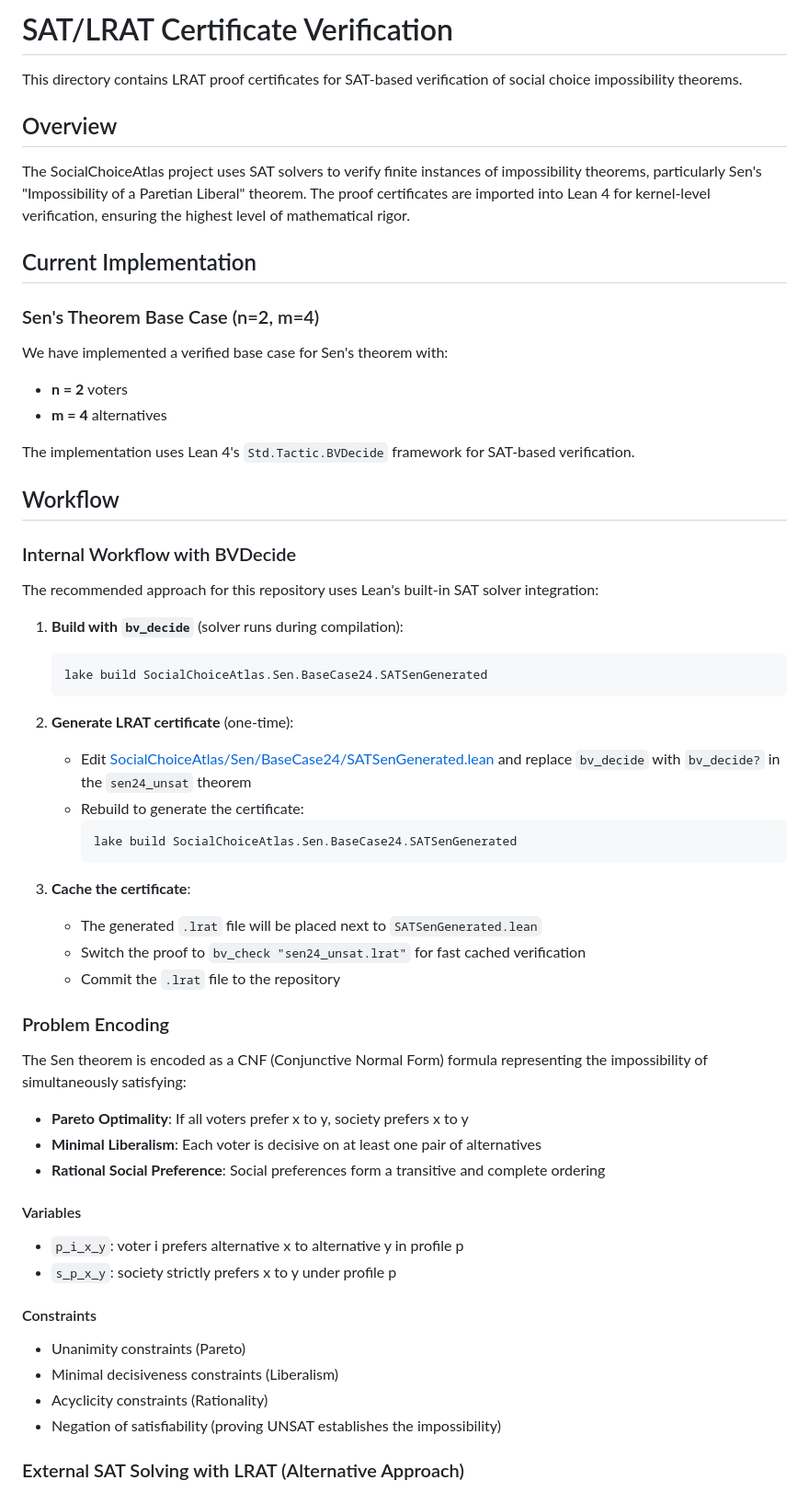
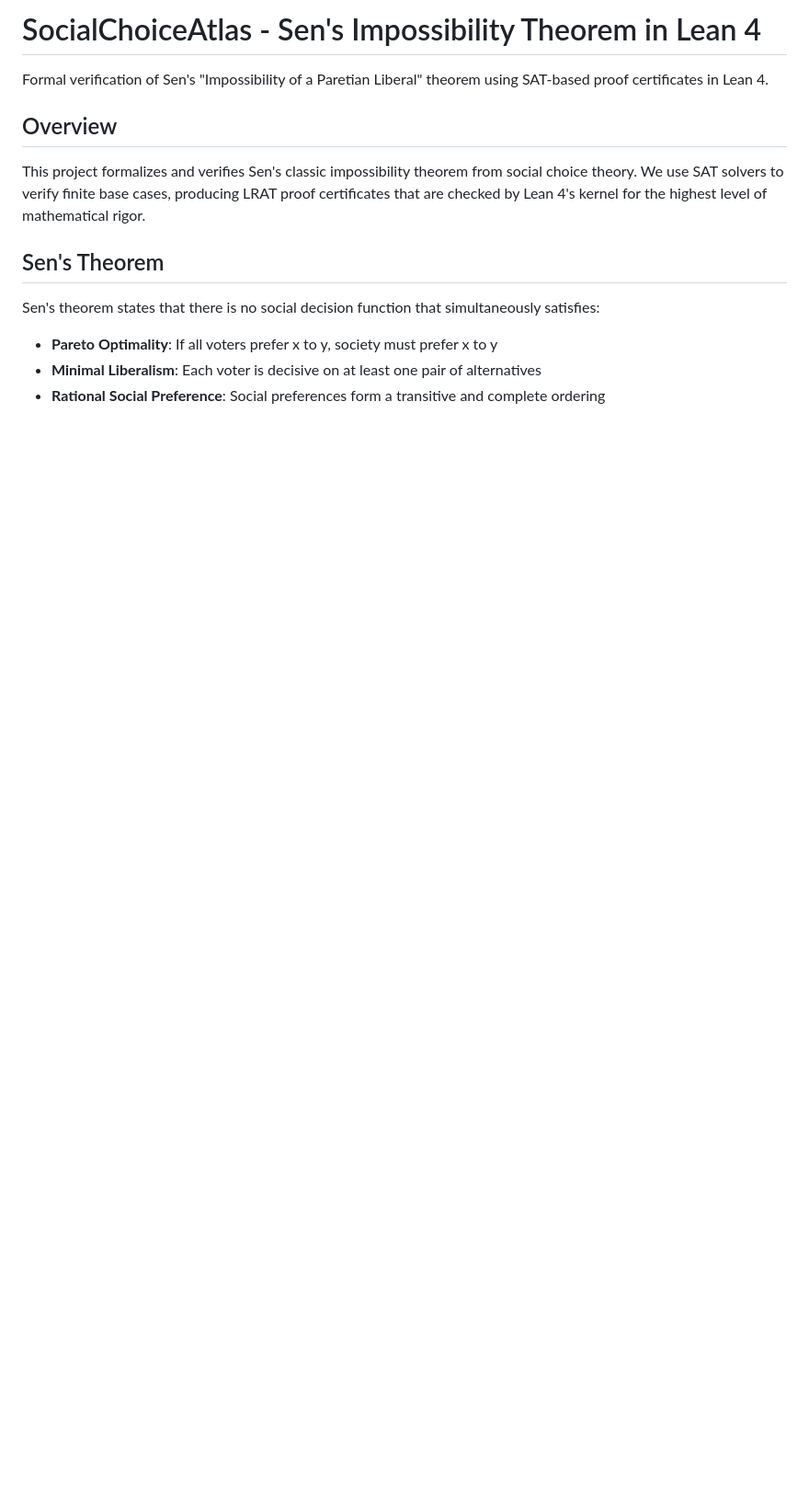
Before and after one commit to SHayashida/Sen-Lean4, a Markdown page: README.md, the part around one of its changes. Shown at 92% size. Drawn GitHub-style; blank space fills up the shorter version.

Commit message:
refactor: update README to clarify project overview and verification workflow

````diff
--- a/README.md
+++ b/README.md
@@ -1,62 +1,14 @@
-# SAT/LRAT Certificate Verification
+# SocialChoiceAtlas - Sen's Impossibility Theorem in Lean 4
 
-This directory contains LRAT proof certificates for SAT-based verification of social choice impossibility theorems.
+Formal verification of Sen's "Impossibility of a Paretian Liberal" theorem using SAT-based proof certificates in Lean 4.
 
 ## Overview
 
-The SocialChoiceAtlas project uses SAT solvers to verify finite instances of impossibility theorems, particularly Sen's "Impossibility of a Paretian Liberal" theorem. The proof certificates are imported into Lean 4 for kernel-level verification, ensuring the highest level of mathematical rigor.
+This project formalizes and verifies Sen's classic impossibility theorem from social choice theory. We use SAT solvers to verify finite base cases, producing LRAT proof certificates that are checked by Lean 4's kernel for the highest level of mathematical rigor.
 
-## Current Implementation
+## Sen's Theorem
 
-### Sen's Theorem Base Case (n=2, m=4)
-
-We have implemented a verified base case for Sen's theorem with:
-- **n = 2** voters
-- **m = 4** alternatives
-
-The implementation uses Lean 4's `Std.Tactic.BVDecide` framework for SAT-based verification.
-
-## Workflow
-
-### Internal Workflow with BVDecide
-
-The recommended approach for this repository uses Lean's built-in SAT solver integration:
-
-1. **Build with `bv_decide`** (solver runs during compilation):
-   ```bash
-   lake build SocialChoiceAtlas.Sen.BaseCase24.SATSenGenerated
-   ```
-
-2. **Generate LRAT certificate** (one-time):
-   - Edit [SocialChoiceAtlas/Sen/BaseCase24/SATSenGenerated.lean](../SocialChoiceAtlas/Sen/BaseCase24/SATSenGenerated.lean) and replace `bv_decide` with `bv_decide?` in the `sen24_unsat` theorem
-   - Rebuild to generate the certificate:
-     ```bash
-     lake build SocialChoiceAtlas.Sen.BaseCase24.SATSenGenerated
-     ```
-
-3. **Cache the certificate**:
-   - The generated `.lrat` file will be placed next to `SATSenGenerated.lean`
-   - Switch the proof to `bv_check "sen24_unsat.lrat"` for fast cached verification
-   - Commit the `.lrat` file to the repository
-
-### Problem Encoding
-
-The Sen theorem is encoded as a CNF (Conjunctive Normal Form) formula representing the impossibility of simultaneously satisfying:
-- **Pareto Optimality**: If all voters prefer x to y, society prefers x to y
+Sen's theorem states that there is no social decision function that simultaneously satisfies:
+- **Pareto Optimality**: If all voters prefer x to y, society must prefer x to y
 - **Minimal Liberalism**: Each voter is decisive on at least one pair of alternatives
 - **Rational Social Preference**: Social preferences form a transitive and complete ordering
-
-#### Variables
-
-- `p_i_x_y`: voter i prefers alternative x to alternative y in profile p
-- `s_p_x_y`: society strictly prefers x to y under profile p
-
-#### Constraints
-
-- Unanimity constraints (Pareto)
-- Minimal decisiveness constraints (Liberalism)
-- Acyclicity constraints (Rationality)
-- Negation of satisfiability (proving UNSAT establishes the impossibility)
-
-### External SAT Solving with LRAT (Alternative Approach)
-
````
Also changed, not shown: other parts of README.md (+18 -45 lines).
